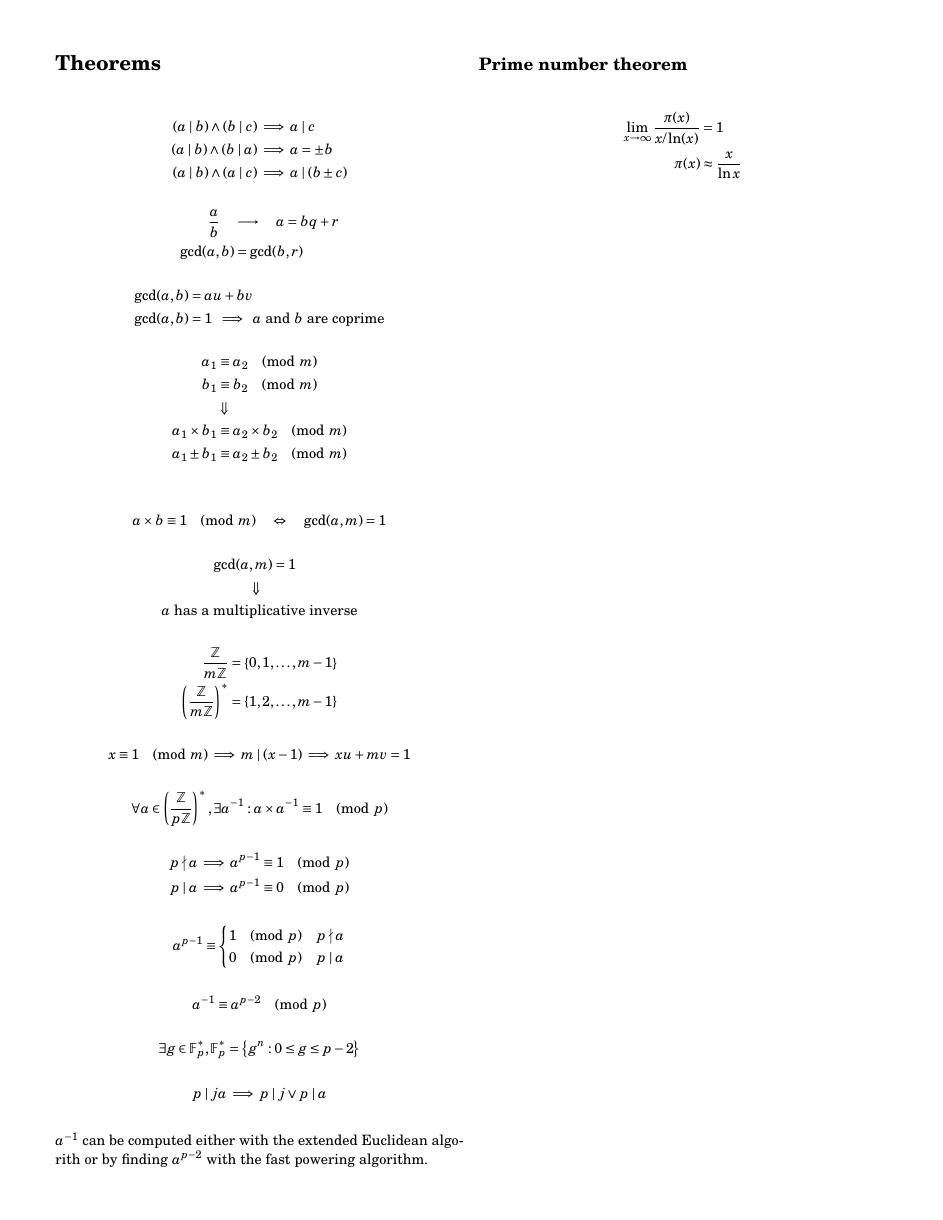
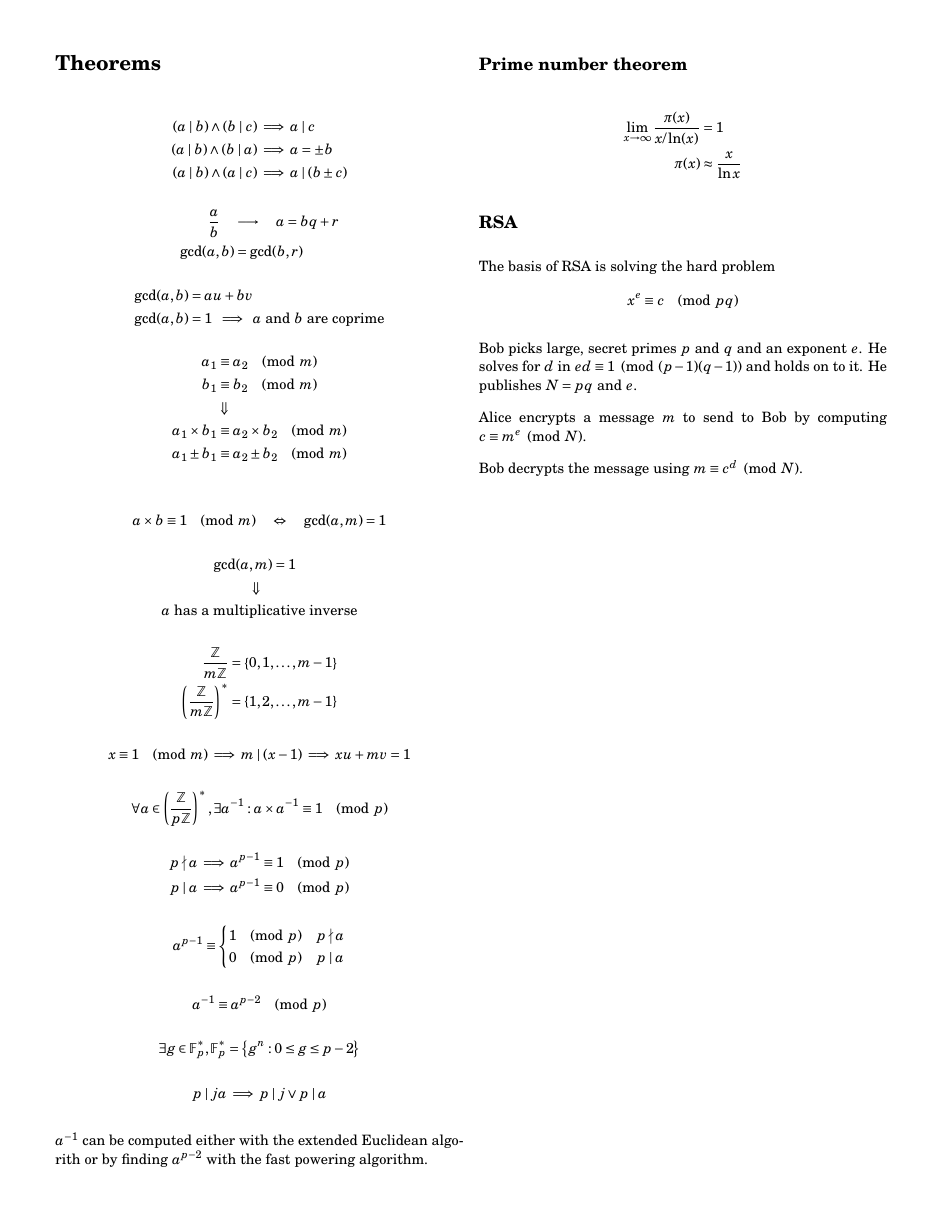
Before and after one commit to tim-harding/cryptography-notes, a LaTeX document (notes.tex): page 1 of 3. Compiled offline with pdfLaTeX.

Commit message:
Basic RSA procedure notes

```diff
--- a/notes.tex
+++ b/notes.tex
@@ -93,6 +93,18 @@ $a^{-1}$ can be computed either with the extended Euclidean algorith or by findi
     \pi(x) &\approx \frac{x}{\ln x}
 \end{align*}
 
+\subsection*{RSA}
+The basis of RSA is solving the hard problem
+\begin{align*}
+    x^e \equiv c \pmod{pq}
+\end{align*}
+
+Bob picks large, secret primes $p$ and $q$ and an exponent $e$. He solves for $d$ in $ed \equiv 1 \pmod{(p-1)(q-1)}$ and holds on to it. He publishes $N = pq$ and $e$.
+
+Alice encrypts a message $m$ to send to Bob by computing $c \equiv m^e \pmod{N}$.
+
+Bob decrypts the message using $m \equiv c^d \pmod{N}$.
+
 \end{multicols*}
 
 \section*{Algorithms}
```
